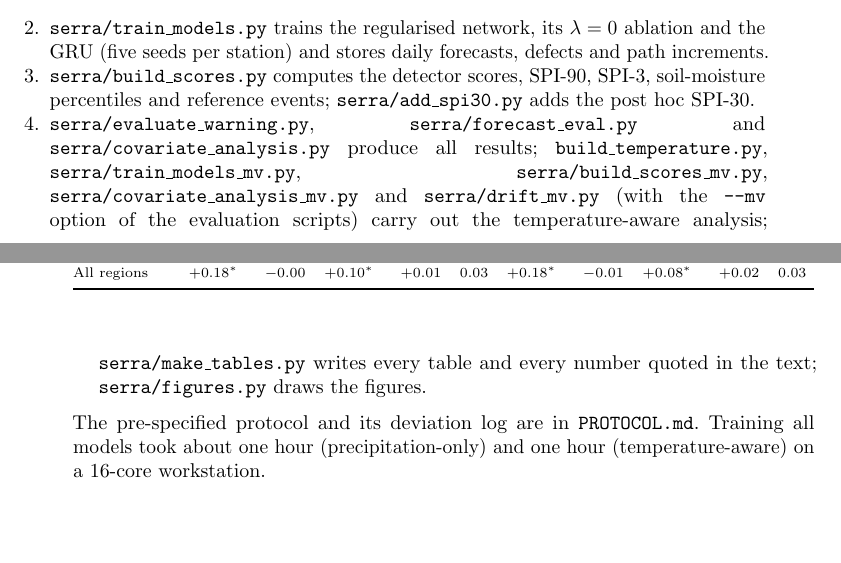
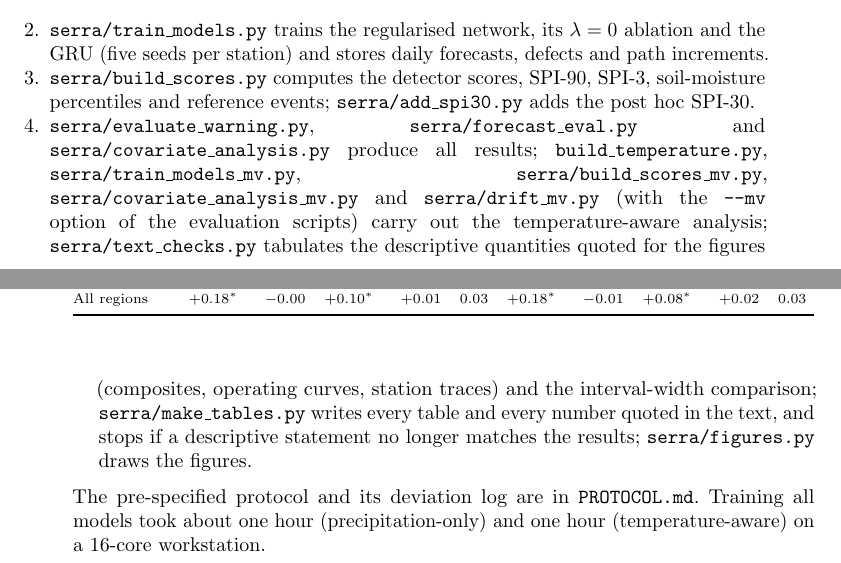
Before and after one commit to knight-ivan/rmrnn-drought-monitoring, a LaTeX paper (tex/RM_Precipitation_SERRA_supplement.tex): two parts of pages 3 and 4 of 6, joined at a grey line, cut so that both start at the same text, the shorter picture padded with empty space. Compiled offline with pdfLaTeX.

Commit message:
Supplement: describe text_checks.py
Co-Authored-By: Claude Opus 5.5 <noreply@anthropic.com>

```diff
--- a/tex/RM_Precipitation_SERRA_supplement.tex
+++ b/tex/RM_Precipitation_SERRA_supplement.tex
@@ -57,8 +57,10 @@ percentiles and reference events; \texttt{serra/add\_spi30.py} adds the post hoc
 \texttt{serra/covariate\_analysis.py} produce all results; \texttt{build\_temperature.py},
 \texttt{serra/train\_models\_mv.py}, \texttt{serra/build\_scores\_mv.py}, \texttt{serra/covariate\_analysis\_mv.py}
 and \texttt{serra/drift\_mv.py} (with the \texttt{--mv} option of the evaluation scripts) carry out the
-temperature-aware analysis; \texttt{serra/make\_tables.py} writes every
-table and every number quoted in the text; \texttt{serra/figures.py} draws the figures.
+temperature-aware analysis; \texttt{serra/text\_checks.py} tabulates the descriptive quantities quoted
+for the figures (composites, operating curves, station traces) and the interval-width comparison;
+\texttt{serra/make\_tables.py} writes every table and every number quoted in the text, and stops if a
+descriptive statement no longer matches the results; \texttt{serra/figures.py} draws the figures.
 \end{enumerate}
 The pre-specified protocol and its deviation log are in \texttt{PROTOCOL.md}. Training all models took
 about one hour (precipitation-only) and one hour (temperature-aware) on a 16-core workstation.
```
Also changed, not shown: tex/Cover_Letter_SERRA.pdf, tex/RM_Precipitation_SERRA.pdf, tex/RM_Precipitation_SERRA_supplement.pdf.
